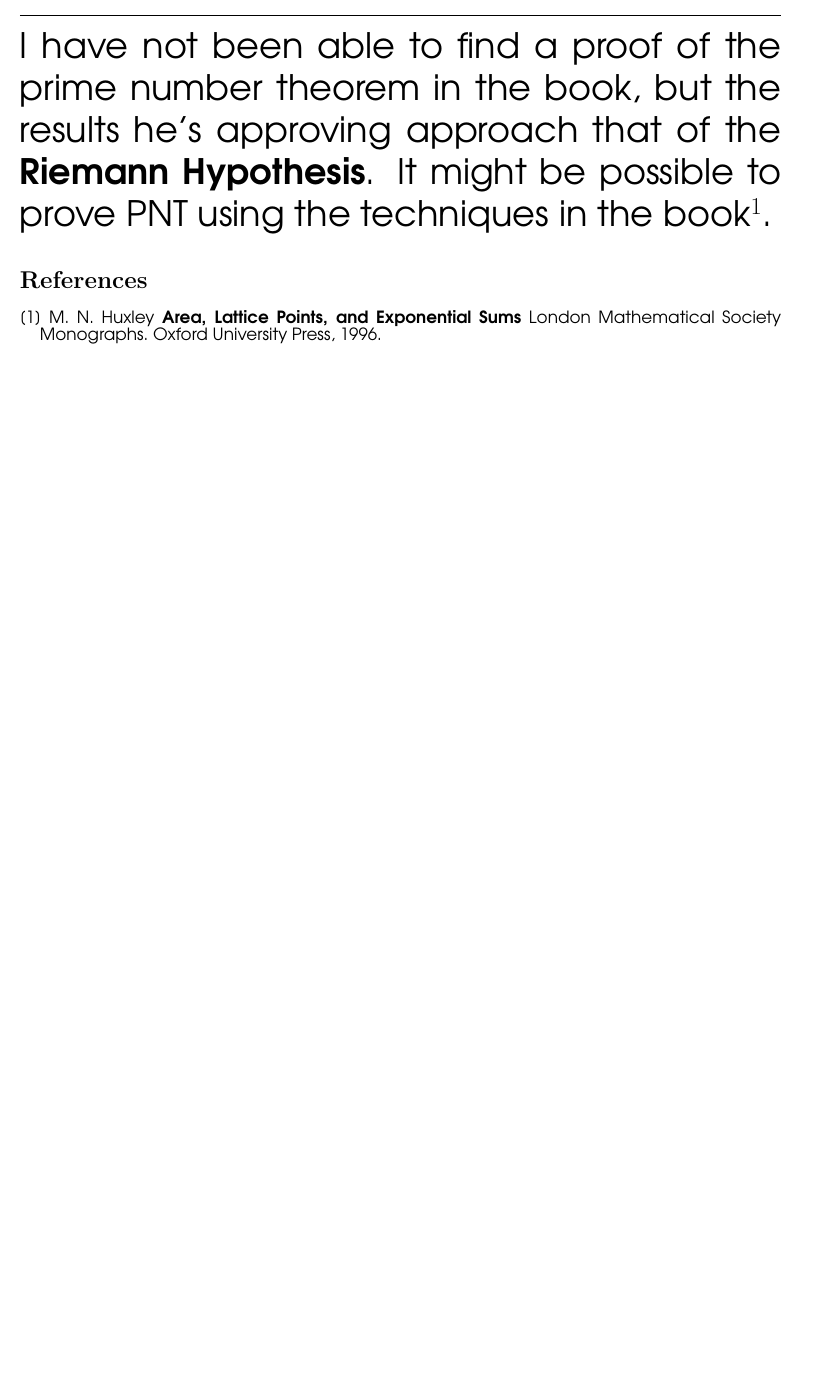
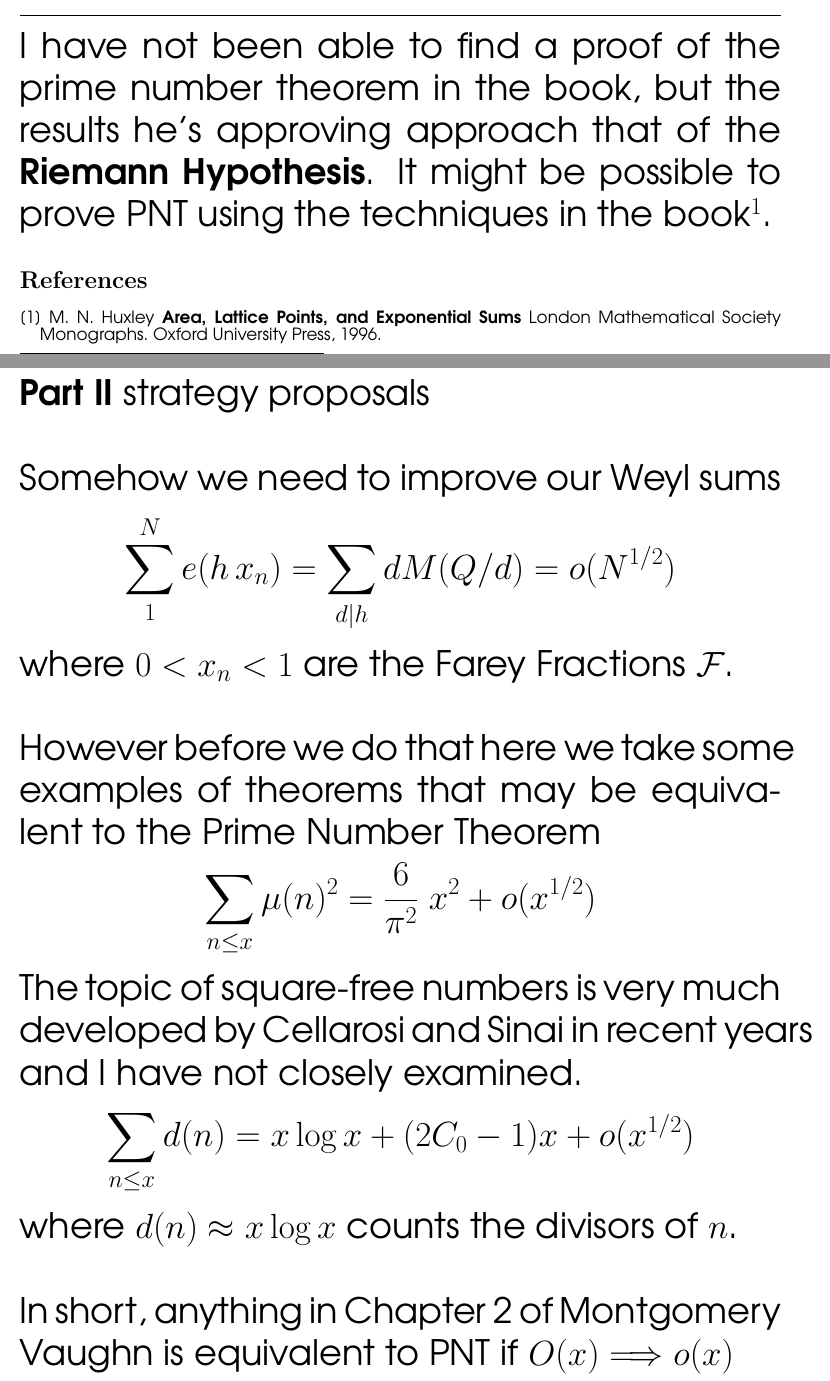
Before and after one commit to mango314/math-blog, a LaTeX document (081516-farey.tex): part of page 4 of 4 before the commit and two parts of pages 4 and 5 of 8 after it, the two joined at a grey line, cut so that both start at the same text, the shorter picture padded with empty space. The pictures show the PDF file 081516-farey.pdf that the author committed with the source.

```diff
--- a/081516-farey.tex
+++ b/081516-farey.tex
@@ -66,3 +66,30 @@
 
 \end{thebibliography}
 
+\fontfamily{qag}\selectfont \fontsize{25}{30}\selectfont
+
+\noindent \textbf{Part II} strategy proposals \\ \\
+Somehow we need to improve our Weyl sums
+$$ \sum_1^N e( h \, x_n) =  \sum_{d | h} d M(Q/d)  = o(N^{1/2})$$
+where $0 < x_n < 1$ are the Farey Fractions $\mathcal{F}$. \\ \\
+However before we do that here we take some examples of theorems that may be equivalent to the Prime Number Theorem
+$$ \sum_{n \leq x} \mu(n)^2 =  \frac{6}{\pi^2} \; x^2 + o(  x^{1/2}) $$
+The topic of square-free numbers is very much developed by Cellarosi and Sinai in recent years and I have not closely examined.
+$$ \sum_{n \leq x} d(n)
+= x \log x + (2 C_0 - 1)x + o(x^{1/2}) $$
+where $d(n) \approx x \log x $ counts the divisors of $n$.  \\ \\
+In short, anything in Chapter 2 of Montgomery Vaughn is equivalent to PNT if $O(x) \Longrightarrow o(x) $
+
+\newpage
+
+\noindent \textbf{Large Sieve}
+
+\newpage
+
+\noindent \textbf{Horocycle Flow} \\ \\
+How does the action $\times m $ act on all the Farey Fractions $0 < \frac{a}{d} < 1$ ? They get kind of mixed around a bit.   In fact, there are two maps:
+$$ \frac{a}{d} \to \frac{a}{d} + (\dots) \hspace{0.25in}\text{or}\hspace{0.25in} \frac{a}{d} \to m \times \frac{a}{d} $$
+Following any horocircle we can get an interesting ordering of fractions which might behave analagously to the Farey Fractions and still retain much of their behavior.  \\ \\
+More importantly we can attempt to quantify how fast this horocycle flow is mixing.
+
+\includegraphics{ford.png} \\
@@ -68,0 +102 @@
+\begin{thebibliography}{}
@@ -69,2 +110,4 @@
+\end{thebibliography}
+
 
 \end{document}
```
Also changed, not shown: 081516-farey.pdf, 081516-farey.tex (15 more changed lines).
